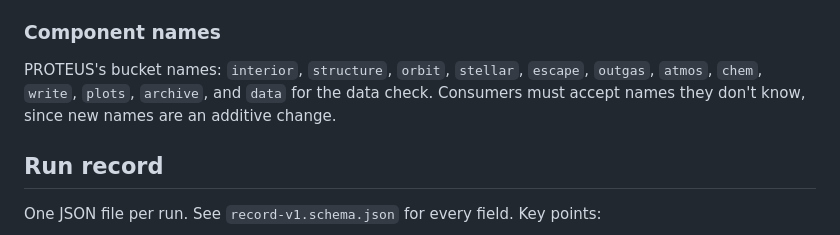
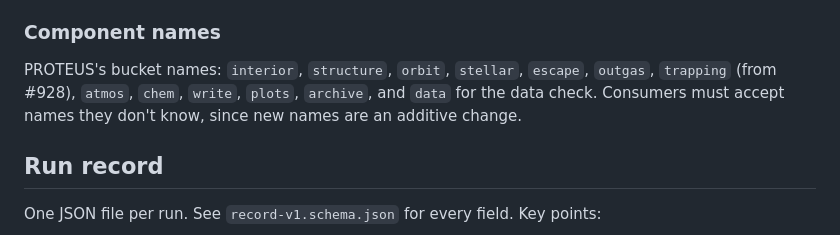
Before and after one commit to egpbos/proteus-bench, a Markdown page: docs/interface.md, the part around the change. Drawn GitHub-style.

Commit message:
List the trapping step among the timing component names
PROTEUS #928 added a trapping key to the [IT_TIMING] lines. It has no
module setting, so logtiming.SECTIONS gets no entry and its rows carry no
submodule.

```diff
--- a/docs/interface.md
+++ b/docs/interface.md
@@ -56,9 +56,9 @@ ignores `PROTEUS_OUTPUT_PATH`; its outputs are read from
 ### Component names
 
 PROTEUS's bucket names: `interior`, `structure`, `orbit`, `stellar`, `escape`,
-`outgas`, `atmos`, `chem`, `write`, `plots`, `archive`, and `data` for the data
-check. Consumers must accept names they don't know, since new names are an
-additive change.
+`outgas`, `trapping` (from #928), `atmos`, `chem`, `write`, `plots`, `archive`,
+and `data` for the data check. Consumers must accept names they don't know,
+since new names are an additive change.
 
 ## Run record
 
```
